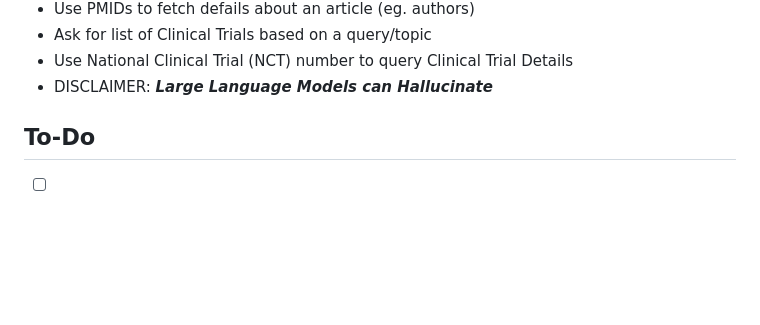
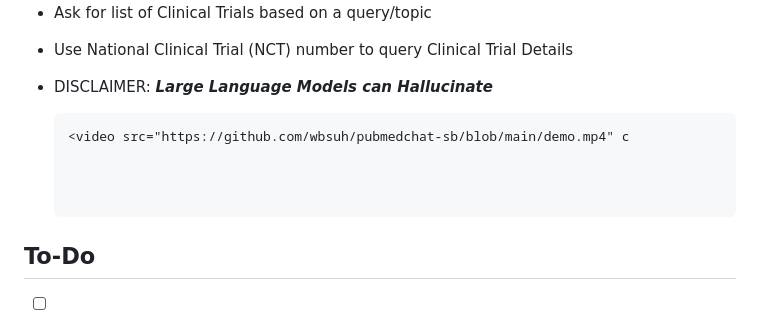
Before and after one commit to wbsuh/pubmedchat-sb, a Markdown page: README.md, the part around the change. Drawn GitHub-style; blank space fills up the shorter version.

````diff
--- a/README.md
+++ b/README.md
@@ -85,6 +85,11 @@ The primary goals for the chat application are to provide:
 - Use National Clinical Trial (NCT) number to query Clinical Trial Details
 - DISCLAIMER: ***Large Language Models can Hallucinate***
 
+  ```html
+  <video src="https://github.com/wbsuh/pubmedchat-sb/blob/main/demo.mp4" c
+
+
+
 ## To-Do
 - [ ] Secure login and authentication with Sendbird (backend services like Supabase for user management)
 - [ ] Query Group Channel list and display list
````
